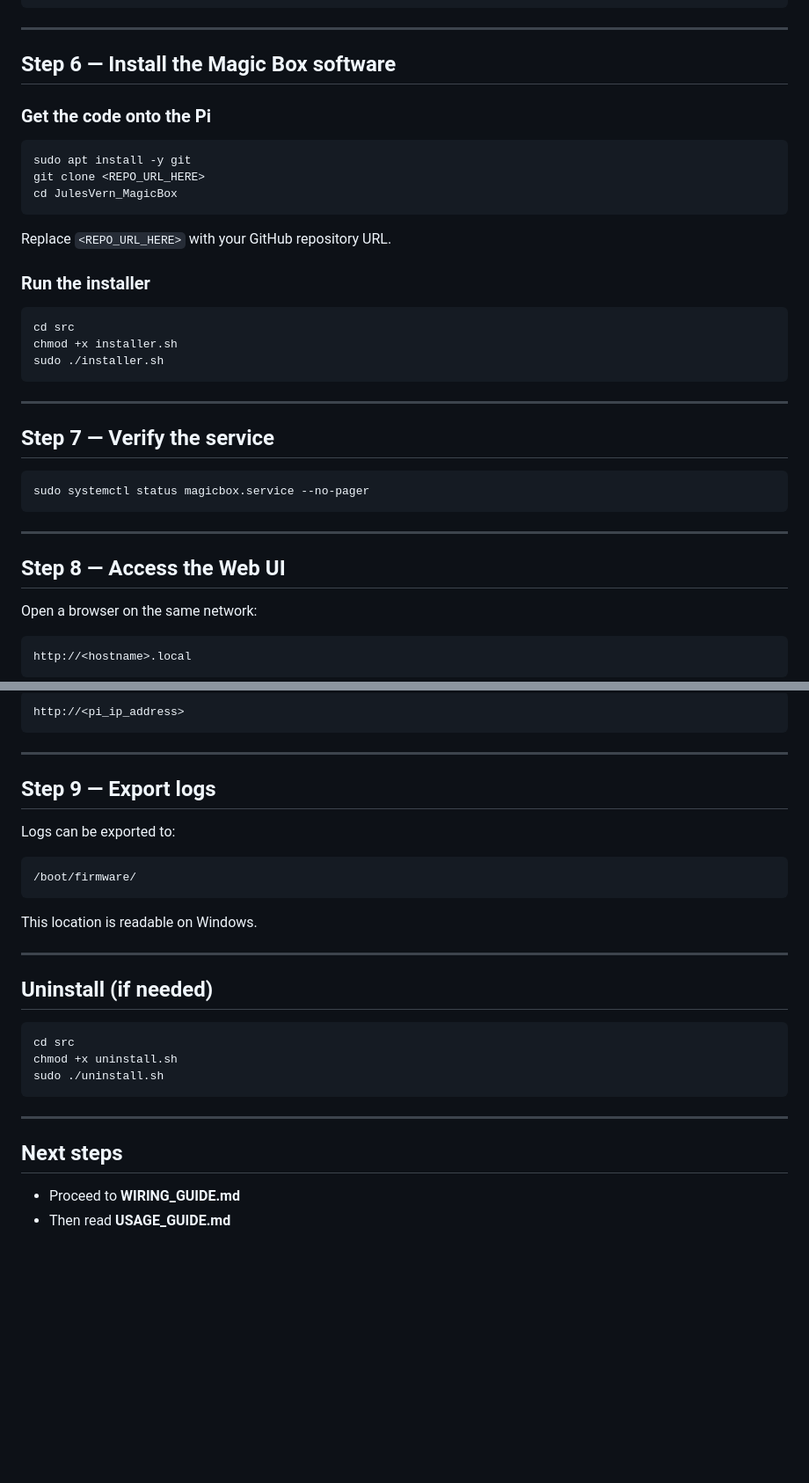
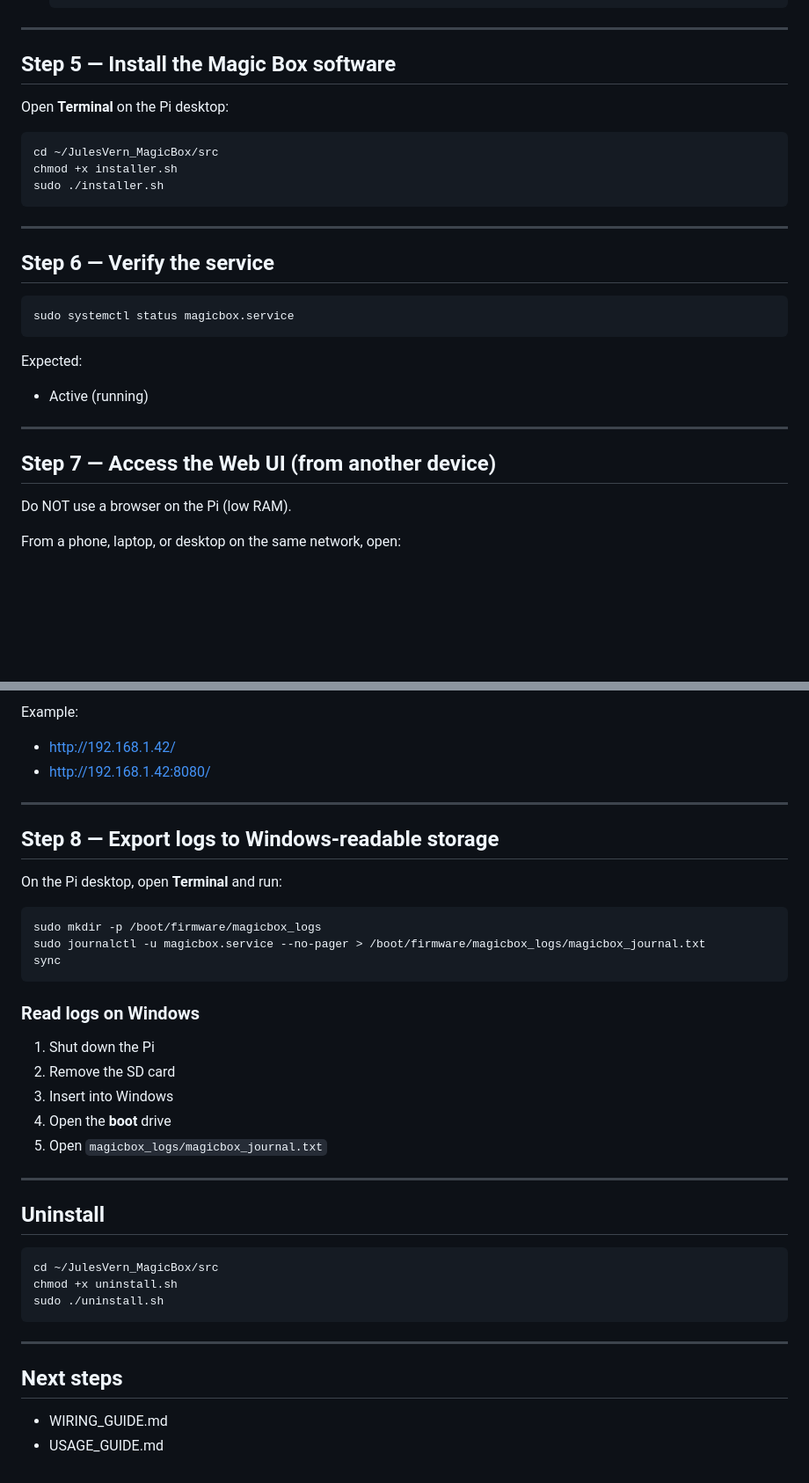
Before and after one commit to OltersdorfTech-Org/JulesVern_MagicBox, a Markdown page: INSTALL_WINDOWS.md, 2 parts joined by grey strips. Shown at 88% size. Rendered like a GitHub page; blank space fills up the shorter version.

````diff
--- a/INSTALL_WINDOWS.md
+++ b/INSTALL_WINDOWS.md
@@ -142,41 +152,32 @@ sudo apt upgrade -y
 
 ---
 
-## Step 6 — Install the Magic Box software
+## Step 5 — Install the Magic Box software
 
-### Get the code onto the Pi
+Open **Terminal** on the Pi desktop:
 
 ```bash
-sudo apt install -y git
-git clone <REPO_URL_HERE>
-cd JulesVern_MagicBox
-```
-
-Replace `<REPO_URL_HERE>` with your GitHub repository URL.
-
-### Run the installer
-
-```bash
-cd src
+cd ~/JulesVern_MagicBox/src
 chmod +x installer.sh
 sudo ./installer.sh
 ```
 
 ---
 
-## Step 7 — Verify the service
+## Step 6 — Verify the service
 
 ```bash
-sudo systemctl status magicbox.service --no-pager
+sudo systemctl status magicbox.service
 ```
+
+Expected:
+- Active (running)
 
 ---
 
-## Step 8 — Access the Web UI
+## Step 7 — Access the Web UI (from another device)
 
-Open a browser on the same network:
+Do NOT use a browser on the Pi (low RAM).
 
-```text
-http://<hostname>.local
-```
+From a phone, laptop, or desktop on the same network, open:
 
@@ -184,26 +187,34 @@ or
 
-```text
-http://<pi_ip_address>
-```
+Example:
+- http://192.168.1.42/
+- http://192.168.1.42:8080/
 
 ---
 
-## Step 9 — Export logs
+## Step 8 — Export logs to Windows-readable storage
 
-Logs can be exported to:
+On the Pi desktop, open **Terminal** and run:
 
-```text
-/boot/firmware/
+```bash
+sudo mkdir -p /boot/firmware/magicbox_logs
+sudo journalctl -u magicbox.service --no-pager > /boot/firmware/magicbox_logs/magicbox_journal.txt
+sync
 ```
 
-This location is readable on Windows.
+### Read logs on Windows
+
+1. Shut down the Pi
+2. Remove the SD card
+3. Insert into Windows
+4. Open the **boot** drive
+5. Open `magicbox_logs/magicbox_journal.txt`
 
 ---
 
-## Uninstall (if needed)
+## Uninstall
 
 ```bash
-cd src
+cd ~/JulesVern_MagicBox/src
 chmod +x uninstall.sh
 sudo ./uninstall.sh
 ```
@@ -212,5 +223,5 @@ sudo ./uninstall.sh
 
 ## Next steps
 
-- Proceed to **WIRING_GUIDE.md**
-- Then read **USAGE_GUIDE.md**
+- WIRING_GUIDE.md
+- USAGE_GUIDE.md
````
Also changed, not shown: other parts of INSTALL_WINDOWS.md (+103 -91 lines).
